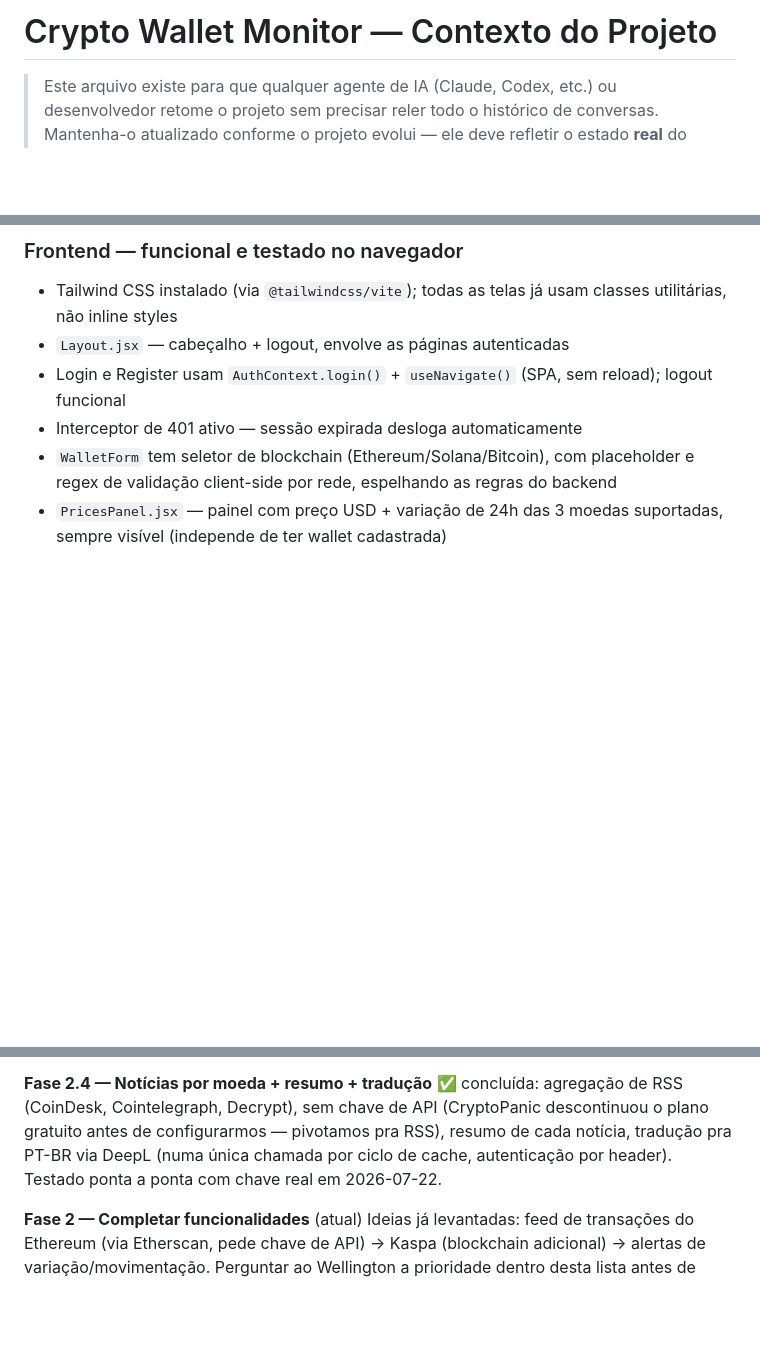
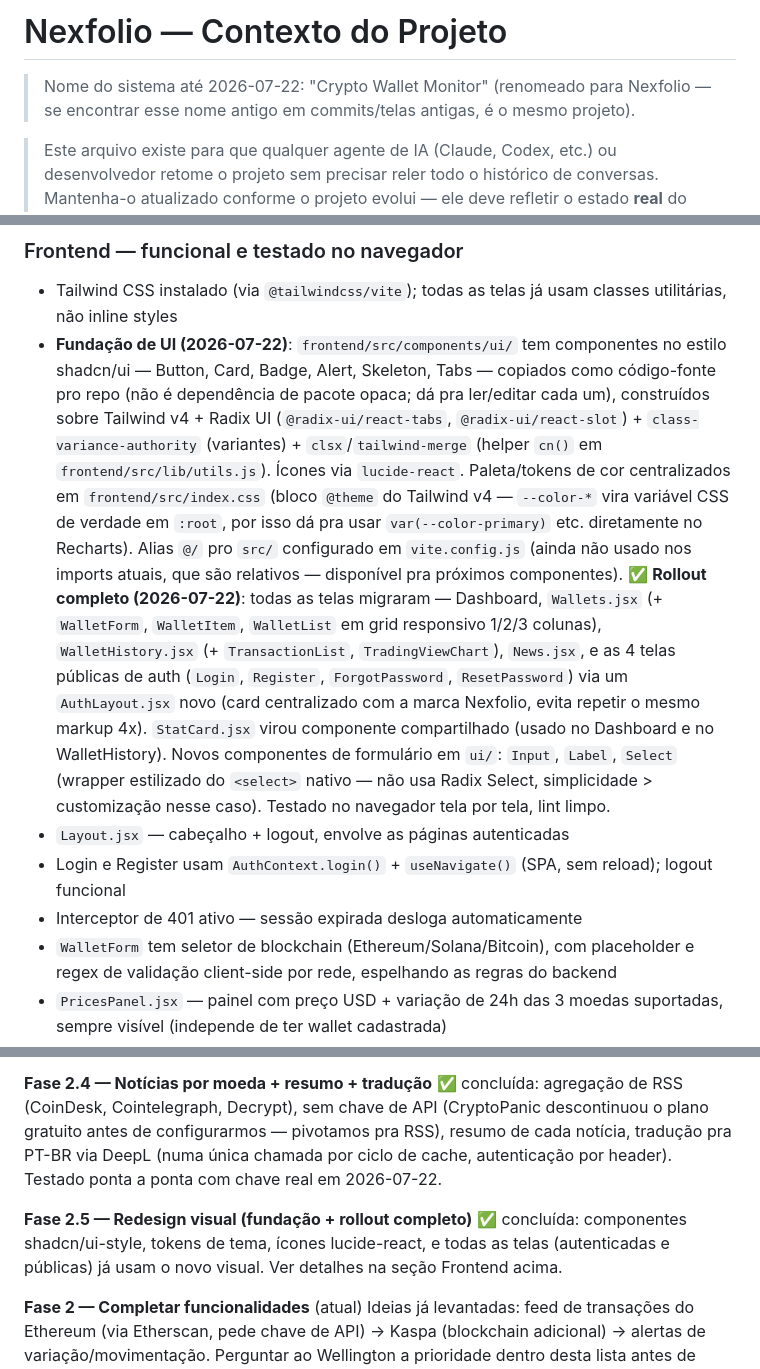
Before and after one commit to WellingtonStival/CriptoAux, a Markdown page: crypto-wallet-monitor/CLAUDE.md, 3 parts joined by grey strips. Rendered like a GitHub page; blank space fills up the shorter version.

Commit message:
Atualiza CLAUDE.md: rename pra Nexfolio e redesign visual concluidos
Documenta a fundacao de componentes de UI, o rollout completo pra
todas as telas, e marca a Fase 2.5 do roadmap como concluida.

Co-Authored-By: Claude Sonnet 5 <noreply@anthropic.com>

```diff
--- a/crypto-wallet-monitor/CLAUDE.md
+++ b/crypto-wallet-monitor/CLAUDE.md
@@ -1,4 +1,8 @@
-# Crypto Wallet Monitor — Contexto do Projeto
+# Nexfolio — Contexto do Projeto
+
+> Nome do sistema até 2026-07-22: "Crypto Wallet Monitor" (renomeado para
+> Nexfolio — se encontrar esse nome antigo em commits/telas antigas, é o
+> mesmo projeto).
 
 > Este arquivo existe para que qualquer agente de IA (Claude, Codex, etc.) ou
 > desenvolvedor retome o projeto sem precisar reler todo o histórico de
@@ -263,6 +267,31 @@ padrão. Isso já foi corrigido em `frontend/vite.config.js` com
 ### Frontend — funcional e testado no navegador
 - Tailwind CSS instalado (via `@tailwindcss/vite`); todas as telas já
   usam classes utilitárias, não inline styles
+- **Fundação de UI (2026-07-22)**: `frontend/src/components/ui/` tem
+  componentes no estilo shadcn/ui — Button, Card, Badge, Alert, Skeleton,
+  Tabs — copiados como código-fonte pro repo (não é dependência de pacote
+  opaca; dá pra ler/editar cada um), construídos sobre Tailwind v4 +
+  Radix UI (`@radix-ui/react-tabs`, `@radix-ui/react-slot`) +
+  `class-variance-authority` (variantes) + `clsx`/`tailwind-merge`
+  (helper `cn()` em `frontend/src/lib/utils.js`). Ícones via
+  `lucide-react`. Paleta/tokens de cor centralizados em
+  `frontend/src/index.css` (bloco `@theme` do Tailwind v4 — `--color-*`
+  vira variável CSS de verdade em `:root`, por isso dá pra usar
+  `var(--color-primary)` etc. diretamente no Recharts). Alias `@/` pro
+  `src/` configurado em `vite.config.js` (ainda não usado nos imports
+  atuais, que são relativos — disponível pra próximos componentes).
+  ✅ **Rollout completo (2026-07-22)**: todas as telas migraram —
+  Dashboard, `Wallets.jsx` (+ `WalletForm`, `WalletItem`, `WalletList`
+  em grid responsivo 1/2/3 colunas), `WalletHistory.jsx` (+
+  `TransactionList`, `TradingViewChart`), `News.jsx`, e as 4 telas
+  públicas de auth (`Login`, `Register`, `ForgotPassword`,
+  `ResetPassword`) via um `AuthLayout.jsx` novo (card centralizado com
+  a marca Nexfolio, evita repetir o mesmo markup 4x). `StatCard.jsx`
+  virou componente compartilhado (usado no Dashboard e no
+  WalletHistory). Novos componentes de formulário em `ui/`: `Input`,
+  `Label`, `Select` (wrapper estilizado do `<select>` nativo — não usa
+  Radix Select, simplicidade > customização nesse caso). Testado no
+  navegador tela por tela, lint limpo.
 - `Layout.jsx` — cabeçalho + logout, envolve as páginas autenticadas
 - Login e Register usam `AuthContext.login()` + `useNavigate()` (SPA, sem
   reload); logout funcional
@@ -399,6 +428,11 @@ pivotamos pra RSS), resumo de cada notícia, tradução pra PT-BR via DeepL
 (numa única chamada por ciclo de cache, autenticação por header). Testado
 ponta a ponta com chave real em 2026-07-22.
 
+**Fase 2.5 — Redesign visual (fundação + rollout completo)** ✅
+concluída: componentes shadcn/ui-style, tokens de tema, ícones
+lucide-react, e todas as telas (autenticadas e públicas) já usam o novo
+visual. Ver detalhes na seção Frontend acima.
+
 **Fase 2 — Completar funcionalidades** (atual)
 Ideias já levantadas: feed de transações do Ethereum (via Etherscan, pede
 chave de API) → Kaspa (blockchain adicional) → alertas de
```
